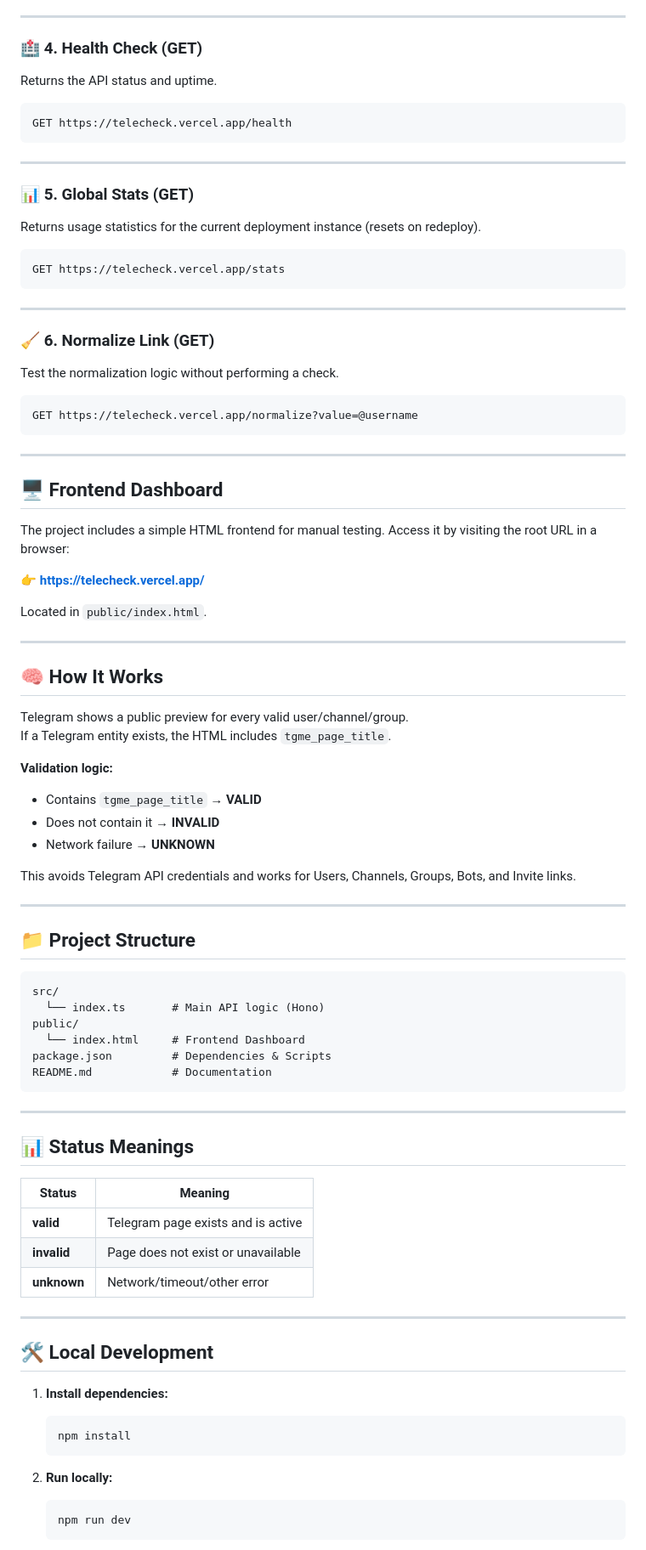
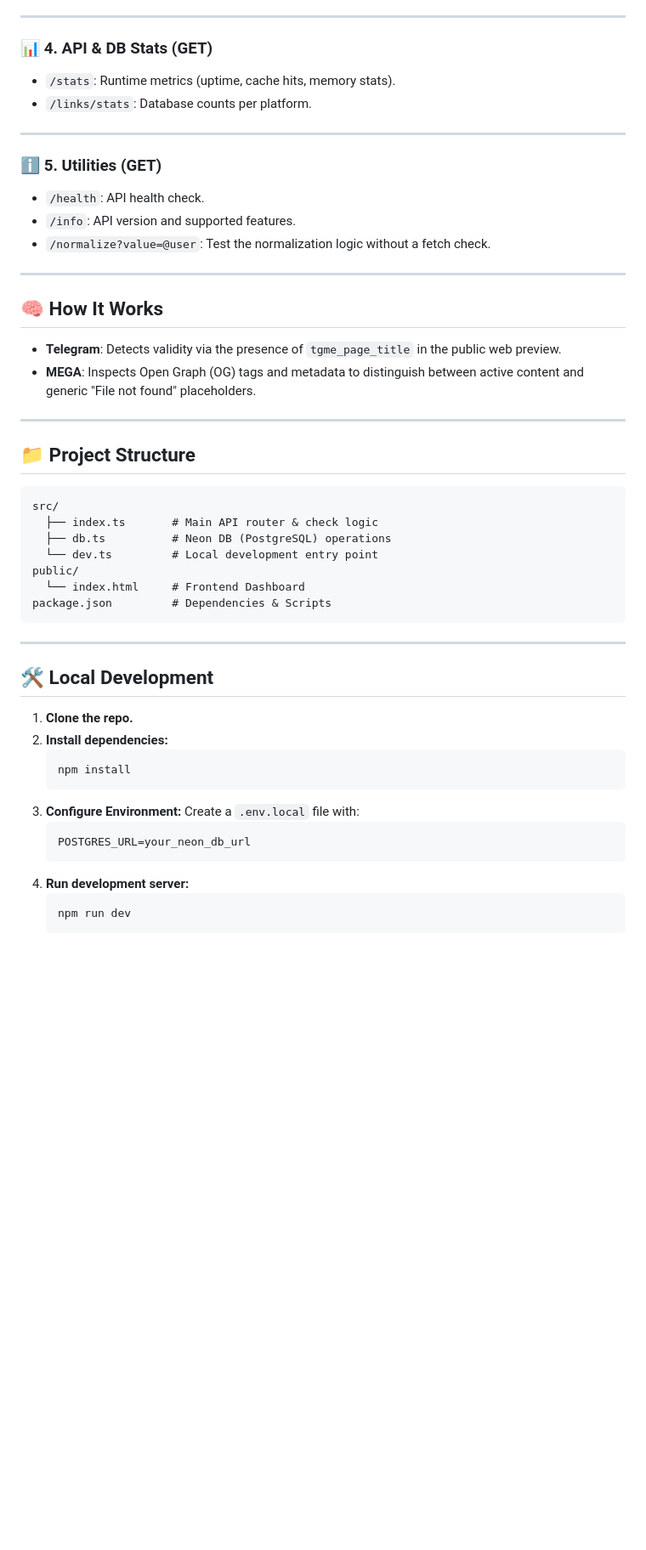
Before and after one commit to saahiyo/telecheck, a Markdown page: README.md, the part around one of its changes. Shown at 85% size. Drawn GitHub-style; blank space fills up the shorter version.

````diff
--- a/README.md
+++ b/README.md
@@ -96,92 +90,53 @@ GET https://telecheck.vercel.app/info
 
 ---
 
-### 🏥 4. **Health Check** (GET)
-
-Returns the API status and uptime.
-
-```http
-GET https://telecheck.vercel.app/health
-```
+### 📊 4. **API & DB Stats** (GET)
+- `/stats`: Runtime metrics (uptime, cache hits, memory stats).
+- `/links/stats`: Database counts per platform.
 
 ---
 
-### 📊 5. **Global Stats** (GET)
-
-Returns usage statistics for the current deployment instance (resets on redeploy).
-
-```http
-GET https://telecheck.vercel.app/stats
-```
-
----
-
-### 🧹 6. **Normalize Link** (GET)
-
-Test the normalization logic without performing a check.
-
-```http
-GET https://telecheck.vercel.app/normalize?value=@username
-```
-
----
-
-## 🖥️ Frontend Dashboard
-
-The project includes a simple HTML frontend for manual testing.
-Access it by visiting the root URL in a browser:
-
-👉 **https://telecheck.vercel.app/**
-
-Located in `public/index.html`.
+### ℹ️ 5. **Utilities** (GET)
+- `/health`: API health check.
+- `/info`: API version and supported features.
+- `/normalize?value=@user`: Test the normalization logic without a fetch check.
 
 ---
 
 ## 🧠 How It Works
 
-Telegram shows a public preview for every valid user/channel/group.
-If a Telegram entity exists, the HTML includes `tgme_page_title`.
-
-**Validation logic:**
-- Contains `tgme_page_title` → **VALID**
-- Does not contain it → **INVALID**
-- Network failure → **UNKNOWN**
-
-This avoids Telegram API credentials and works for Users, Channels, Groups, Bots, and Invite links.
+- **Telegram**: Detects validity via the presence of `tgme_page_title` in the public web preview.
+- **MEGA**: Inspects Open Graph (OG) tags and metadata to distinguish between active content and generic "File not found" placeholders.
 
 ---
 
 ## 📁 Project Structure
 
-```
+```text
 src/
-  └── index.ts       # Main API logic (Hono)
+  ├── index.ts       # Main API router & check logic
+  ├── db.ts          # Neon DB (PostgreSQL) operations
+  └── dev.ts         # Local development entry point
 public/
   └── index.html     # Frontend Dashboard
 package.json         # Dependencies & Scripts
-README.md            # Documentation
 ```
-
----
-
-## 📊 Status Meanings
-
-| Status     | Meaning |
-|------------|---------|
-| **valid**   | Telegram page exists and is active |
-| **invalid** | Page does not exist or unavailable |
-| **unknown** | Network/timeout/other error |
 
 ---
 
 ## 🛠 Local Development
 
-1. **Install dependencies:**
+1. **Clone the repo.**
+2. **Install dependencies:**
    ```bash
    npm install
    ```
-
-2. **Run locally:**
+3. **Configure Environment:**
+   Create a `.env.local` file with:
+   ```env
+   POSTGRES_URL=your_neon_db_url
+   ```
+4. **Run development server:**
    ```bash
    npm run dev
    ```
````
Also changed, not shown: other parts of README.md (+46 -54 lines).
